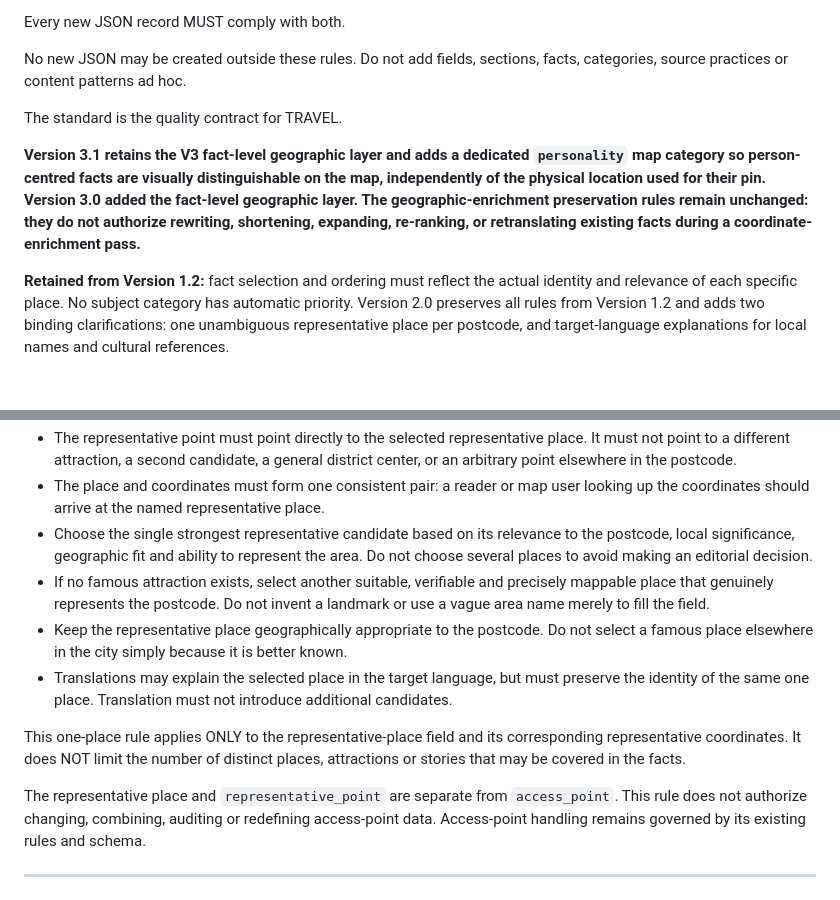
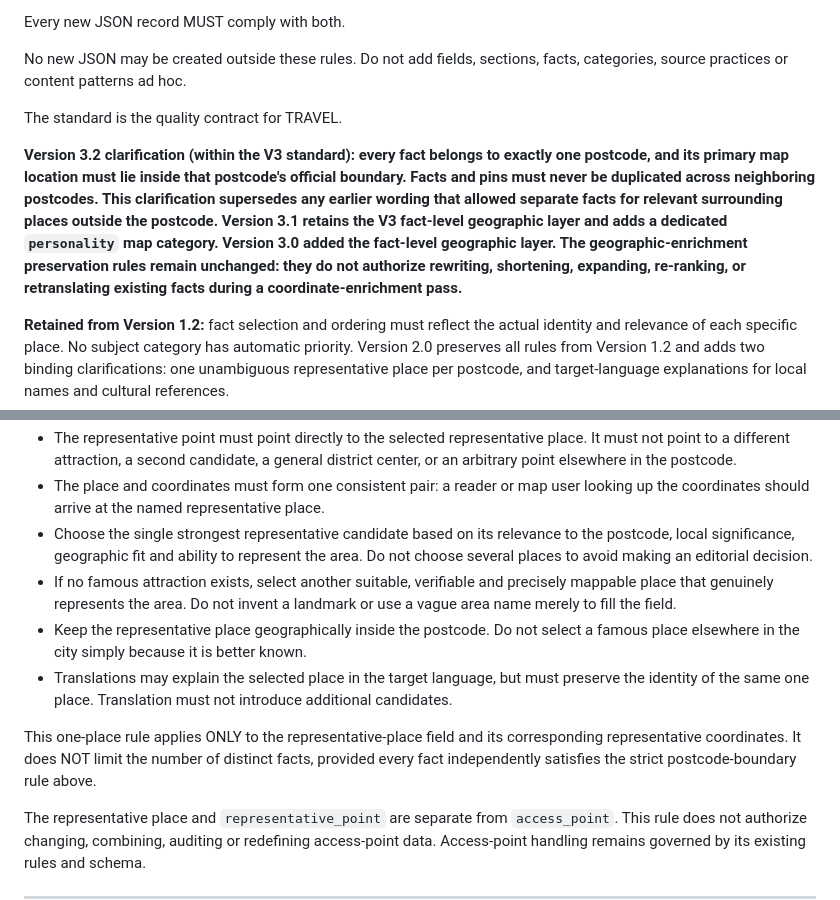
Before and after one commit to Wildwavestylez/travel, a Markdown page: data/germany/CONTENT_STANDARD.md, 2 parts joined by grey strips. GitHub-like rendering; blank space fills up the shorter version.

```diff
--- a/data/germany/CONTENT_STANDARD.md
+++ b/data/germany/CONTENT_STANDARD.md
@@ -13,7 +13,7 @@ No new JSON may be created outside these rules. Do not add fields, sections, fac
 
 The standard is the quality contract for TRAVEL.
 
-**Version 3.1 retains the V3 fact-level geographic layer and adds a dedicated `personality` map category so person-centred facts are visually distinguishable on the map, independently of the physical location used for their pin. Version 3.0 added the fact-level geographic layer. The geographic-enrichment preservation rules remain unchanged: they do not authorize rewriting, shortening, expanding, re-ranking, or retranslating existing facts during a coordinate-enrichment pass.**
+**Version 3.2 clarification (within the V3 standard): every fact belongs to exactly one postcode, and its primary map location must lie inside that postcode's official boundary. Facts and pins must never be duplicated across neighboring postcodes. This clarification supersedes any earlier wording that allowed separate facts for relevant surrounding places outside the postcode. Version 3.1 retains the V3 fact-level geographic layer and adds a dedicated `personality` map category. Version 3.0 added the fact-level geographic layer. The geographic-enrichment preservation rules remain unchanged: they do not authorize rewriting, shortening, expanding, re-ranking, or retranslating existing facts during a coordinate-enrichment pass.**
 
 **Retained from Version 1.2:** fact selection and ordering must reflect the actual identity and relevance of each specific place. No subject category has automatic priority. Version 2.0 preserves all rules from Version 1.2 and adds two binding clarifications: one unambiguous representative place per postcode, and target-language explanations for local names and cultural references.
 
@@ -140,11 +145,11 @@ Binding rules:
 - The representative point must point directly to the selected representative place. It must not point to a different attraction, a second candidate, a general district center, or an arbitrary point elsewhere in the postcode.
 - The place and coordinates must form one consistent pair: a reader or map user looking up the coordinates should arrive at the named representative place.
 - Choose the single strongest representative candidate based on its relevance to the postcode, local significance, geographic fit and ability to represent the area. Do not choose several places to avoid making an editorial decision.
-- If no famous attraction exists, select another suitable, verifiable and precisely mappable place that genuinely represents the postcode. Do not invent a landmark or use a vague area name merely to fill the field.
-- Keep the representative place geographically appropriate to the postcode. Do not select a famous place elsewhere in the city simply because it is better known.
+- If no famous attraction exists, select another suitable, verifiable and precisely mappable place that genuinely represents the area. Do not invent a landmark or use a vague area name merely to fill the field.
+- Keep the representative place geographically inside the postcode. Do not select a famous place elsewhere in the city simply because it is better known.
 - Translations may explain the selected place in the target language, but must preserve the identity of the same one place. Translation must not introduce additional candidates.
 
-This one-place rule applies ONLY to the representative-place field and its corresponding representative coordinates. It does NOT limit the number of distinct places, attractions or stories that may be covered in the facts.
+This one-place rule applies ONLY to the representative-place field and its corresponding representative coordinates. It does NOT limit the number of distinct facts, provided every fact independently satisfies the strict postcode-boundary rule above.
 
 The representative place and `representative_point` are separate from `access_point`. This rule does not authorize changing, combining, auditing or redefining access-point data. Access-point handling remains governed by its existing rules and schema.
 
```
Also changed, not shown: other parts of data/germany/CONTENT_STANDARD.md (+21 -23 lines).
